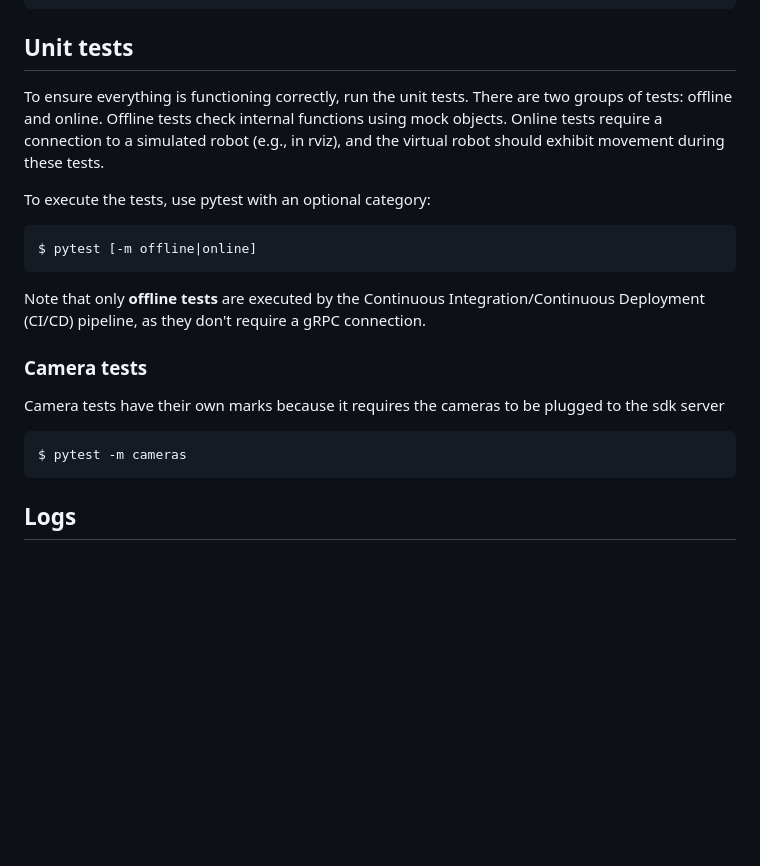
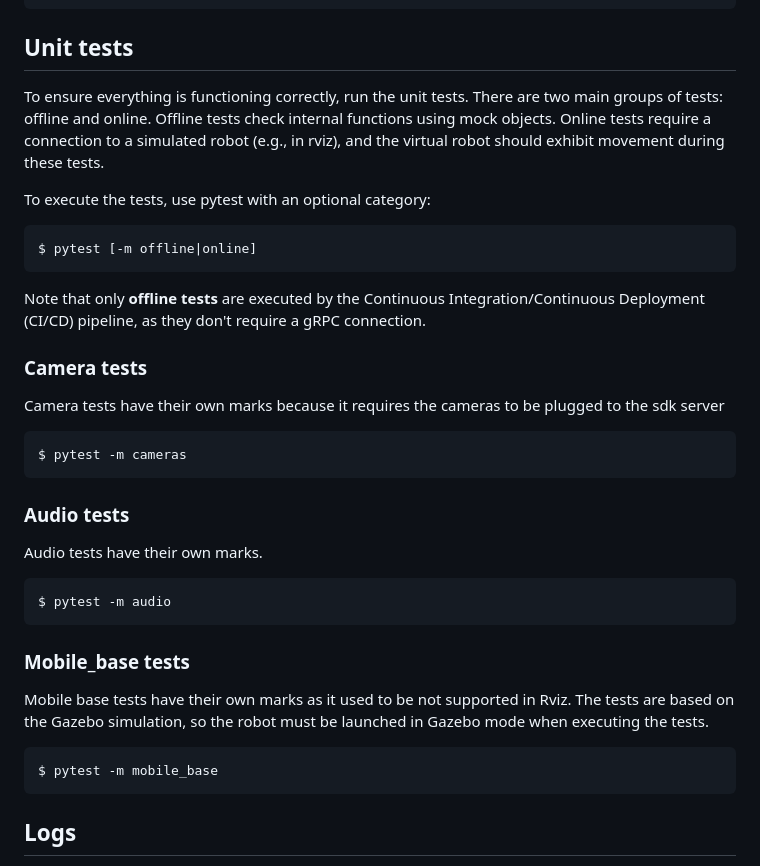
Before and after one commit to pollen-robotics/reachy2-sdk, a Markdown page: README.md, the part around the change. Drawn GitHub-style; blank space fills up the shorter version.

Commit message:
Update README for tests

````diff
--- a/README.md
+++ b/README.md
@@ -57,7 +57,7 @@ pydocstyle src/ --convention google --count
 
 ## Unit tests
 
-To ensure everything is functioning correctly, run the unit tests. There are two groups of tests: offline and online. Offline tests check internal functions using mock objects. Online tests require a connection to a simulated robot (e.g., in rviz), and the virtual robot should exhibit movement during these tests.
+To ensure everything is functioning correctly, run the unit tests. There are two main groups of tests: offline and online. Offline tests check internal functions using mock objects. Online tests require a connection to a simulated robot (e.g., in rviz), and the virtual robot should exhibit movement during these tests.
 
 To execute the tests, use pytest with an optional category:
 
@@ -75,6 +75,22 @@ Camera tests have their own marks because it requires the cameras to be plugged
 $ pytest -m cameras
 ```
 
+### Audio tests
+
+Audio tests have their own marks.
+
+```console
+$ pytest -m audio
+```
+
+### Mobile_base tests
+
+Mobile base tests have their own marks as it used to be not supported in Rviz. The tests are based on the Gazebo simulation, so the robot must be launched in Gazebo mode when executing the tests.
+
+```console
+$ pytest -m mobile_base
+```
+
 ## Logs
 
 The SDK relies on the [python logging system](https://docs.python.org/3/howto/logging.html). Set the desired debug level to see messages from the SDK.
````
